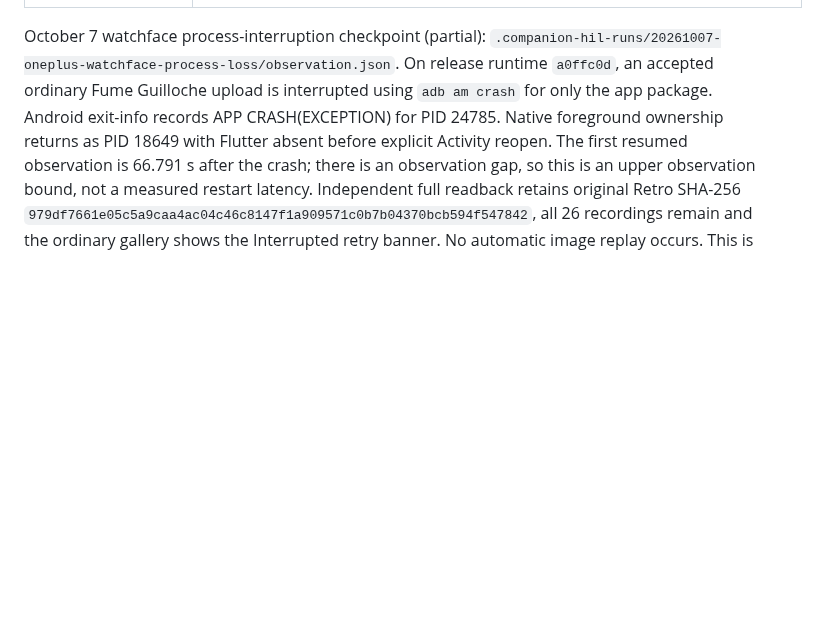
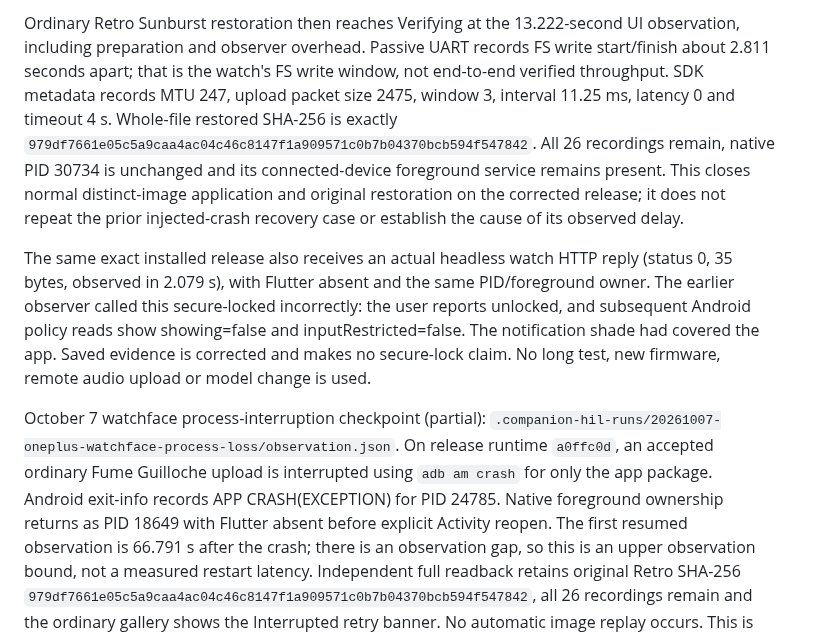
Before and after one commit to ZSWatch/ZSWatch-App, a Markdown page: ANDROID_COMPANION_FINISH_PLAN.md, the part around one of its changes. Rendered like a GitHub page; blank space fills up the shorter version.

Commit message:
Record corrected release watchface application and restoration evidence

```diff
--- a/ANDROID_COMPANION_FINISH_PLAN.md
+++ b/ANDROID_COMPANION_FINISH_PLAN.md
@@ -62,3 +75,22 @@ Do not launch or schedule another long observer as a completion step.
+Ordinary Retro Sunburst restoration then reaches Verifying at the 13.222-second
+UI observation, including preparation and observer overhead. Passive UART records
+FS write start/finish about 2.811 seconds apart; that is the watch's FS write
+window, not end-to-end verified throughput. SDK metadata records MTU 247,
+upload packet size 2475, window 3, interval 11.25 ms, latency 0 and timeout 4 s.
+Whole-file restored SHA-256 is exactly
+`979df7661e05c5a9caa4ac04c46c8147f1a909571c0b7b04370bcb594f547842`.
+All 26 recordings remain, native PID 30734 is unchanged and its connected-device
+foreground service remains present. This closes normal distinct-image application
+and original restoration on the corrected release; it does not repeat the prior
+injected-crash recovery case or establish the cause of its observed delay.
+
+The same exact installed release also receives an actual headless watch HTTP
+reply (status 0, 35 bytes, observed in 2.079 s), with Flutter absent and the same
+PID/foreground owner. The earlier observer called this secure-locked incorrectly:
+the user reports unlocked, and subsequent Android policy reads show showing=false
+and inputRestricted=false. The notification shade had covered the app. Saved
+evidence is corrected and makes no secure-lock claim. No long test, new firmware,
+remote audio upload or model change is used.
 
 October 7 watchface process-interruption checkpoint (partial):
 `.companion-hil-runs/20261007-oneplus-watchface-process-loss/observation.json`.
```
Also changed, not shown: other parts of ANDROID_COMPANION_FINISH_PLAN.md (+15 -2 lines).
